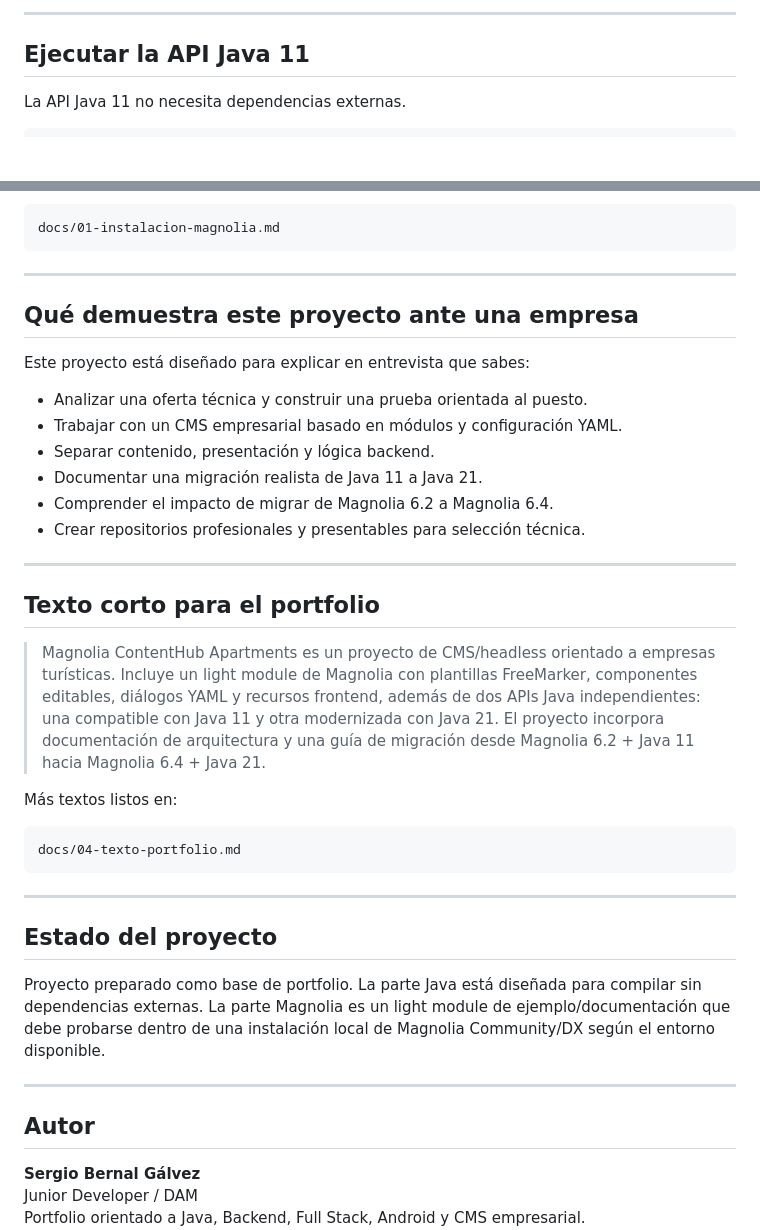
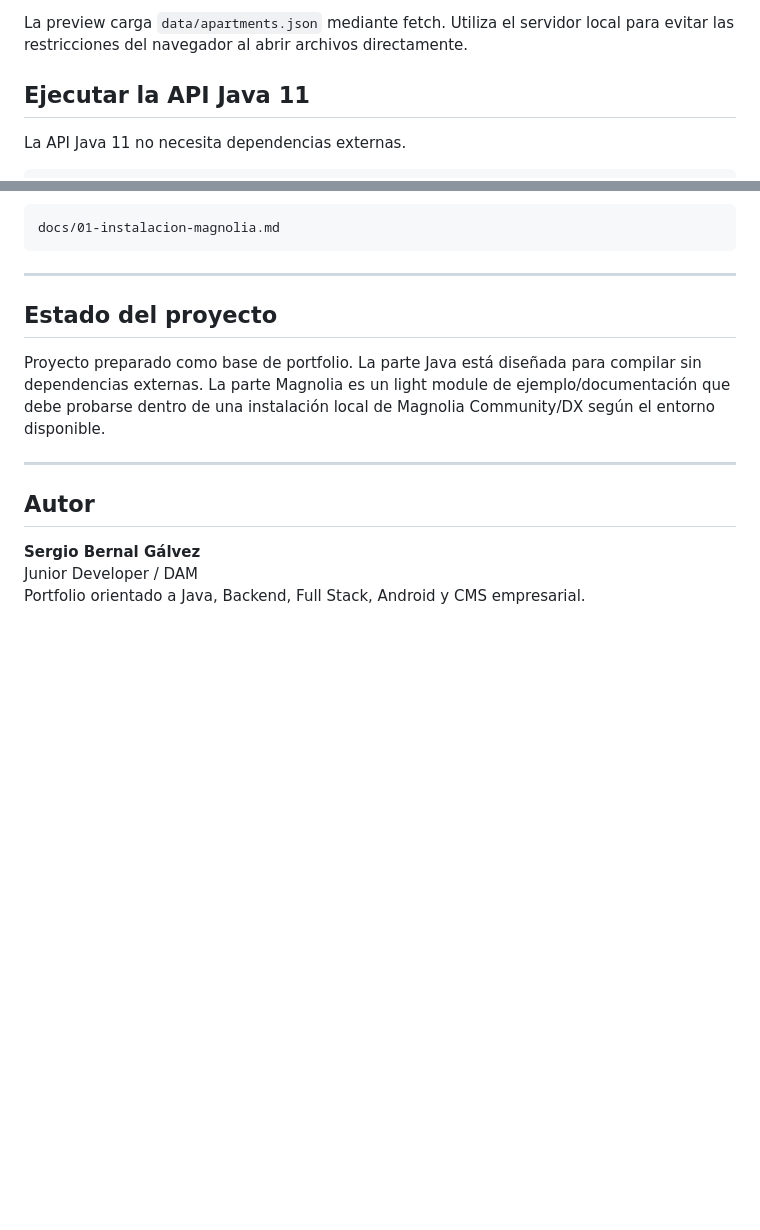
Before and after one commit to sersoftw/magnolia-contenthub-apartments, a Markdown page: README.md, 2 parts joined by grey strips. Drawn GitHub-style; blank space fills up the shorter version.

````diff
--- a/README.md
+++ b/README.md
@@ -81,6 +67,8 @@ http://localhost:8080
 ```
 
----
+La preview carga `data/apartments.json` mediante fetch.
+Utiliza el servidor local para evitar las restricciones del
+navegador al abrir archivos directamente.
 
 ## Ejecutar la API Java 11
 
@@ -148,30 +136,7 @@ docs/01-instalacion-magnolia.md
 
 ---
 
-## Qué demuestra este proyecto ante una empresa
 
-Este proyecto está diseñado para explicar en entrevista que sabes:
-
-- Analizar una oferta técnica y construir una prueba orientada al puesto.
-- Trabajar con un CMS empresarial basado en módulos y configuración YAML.
-- Separar contenido, presentación y lógica backend.
-- Documentar una migración realista de Java 11 a Java 21.
-- Comprender el impacto de migrar de Magnolia 6.2 a Magnolia 6.4.
-- Crear repositorios profesionales y presentables para selección técnica.
-
----
-
-## Texto corto para el portfolio
-
-> Magnolia ContentHub Apartments es un proyecto de CMS/headless orientado a empresas turísticas. Incluye un light module de Magnolia con plantillas FreeMarker, componentes editables, diálogos YAML y recursos frontend, además de dos APIs Java independientes: una compatible con Java 11 y otra modernizada con Java 21. El proyecto incorpora documentación de arquitectura y una guía de migración desde Magnolia 6.2 + Java 11 hacia Magnolia 6.4 + Java 21.
-
-Más textos listos en:
-
-```text
-docs/04-texto-portfolio.md
-```
-
----
 
 ## Estado del proyecto
 
````
Also changed, not shown: other parts of README.md (+24 -38 lines).
